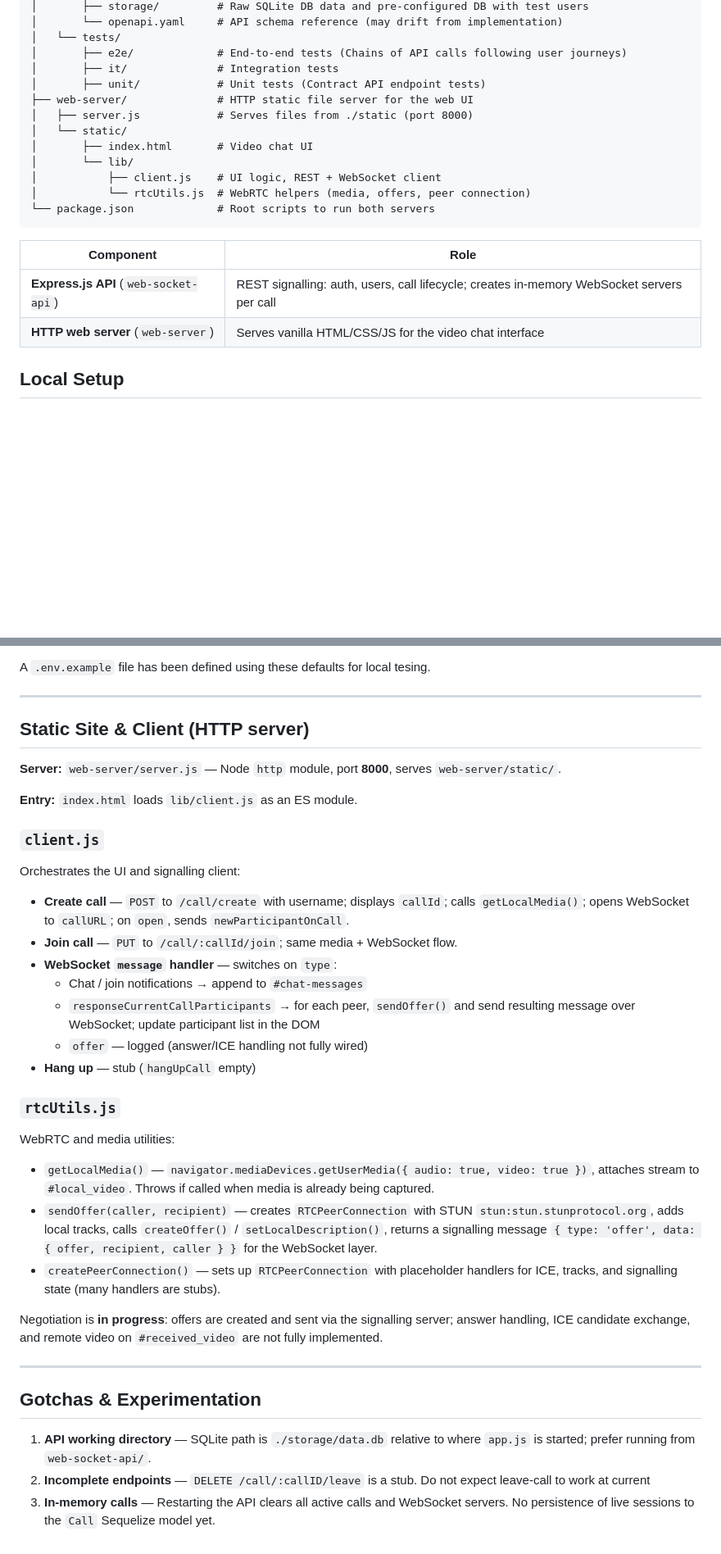
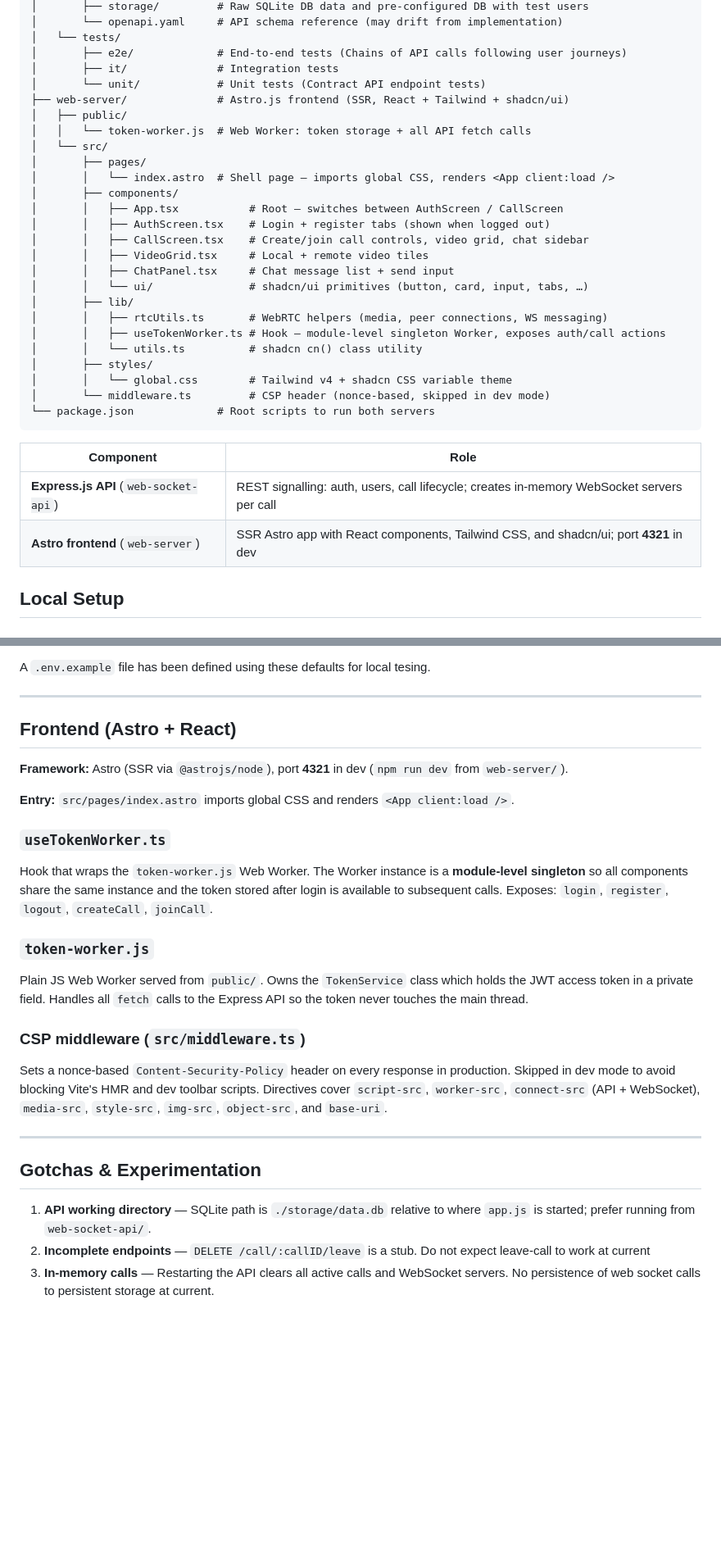
Before and after one commit to cyprste2717218/p2p-video-chat-web-app, a Markdown page: README.md, 2 parts joined by grey strips. Shown at 82% size. Rendered like a GitHub page; blank space fills up the shorter version.

Commit message:
chore: updated readme to reflect frontend arch changes

````diff
--- a/README.md
+++ b/README.md
@@ -43,14 +41,27 @@ video-chat-application/
 │   └── tests/
 │       ├── e2e/             # End-to-end tests (Chains of API calls following user journeys)
 │       ├── it/              # Integration tests
-│       ├── unit/            # Unit tests (Contract API endpoint tests)
-├── web-server/              # HTTP static file server for the web UI
-│   ├── server.js            # Serves files from ./static (port 8000)
-│   └── static/
-│       ├── index.html       # Video chat UI
-│       └── lib/
-│           ├── client.js    # UI logic, REST + WebSocket client
-│           └── rtcUtils.js  # WebRTC helpers (media, offers, peer connection)
+│       └── unit/            # Unit tests (Contract API endpoint tests)
+├── web-server/              # Astro.js frontend (SSR, React + Tailwind + shadcn/ui)
+│   ├── public/
+│   │   └── token-worker.js  # Web Worker: token storage + all API fetch calls
+│   └── src/
+│       ├── pages/
+│       │   └── index.astro  # Shell page — imports global CSS, renders <App client:load />
+│       ├── components/
+│       │   ├── App.tsx           # Root — switches between AuthScreen / CallScreen
+│       │   ├── AuthScreen.tsx    # Login + register tabs (shown when logged out)
+│       │   ├── CallScreen.tsx    # Create/join call controls, video grid, chat sidebar
+│       │   ├── VideoGrid.tsx     # Local + remote video tiles
+│       │   ├── ChatPanel.tsx     # Chat message list + send input
+│       │   └── ui/               # shadcn/ui primitives (button, card, input, tabs, …)
+│       ├── lib/
+│       │   ├── rtcUtils.ts       # WebRTC helpers (media, peer connections, WS messaging)
+│       │   ├── useTokenWorker.ts # Hook — module-level singleton Worker, exposes auth/call actions
+│       │   └── utils.ts          # shadcn cn() class utility
+│       ├── styles/
+│       │   └── global.css        # Tailwind v4 + shadcn CSS variable theme
+│       └── middleware.ts         # CSP header (nonce-based, skipped in dev mode)
 └── package.json             # Root scripts to run both servers
 ```
 
@@ -58,7 +69,7 @@ video-chat-application/
 | Component                             | Role                                                                                       |
 | ------------------------------------- | ------------------------------------------------------------------------------------------ |
 | **Express.js API** (`web-socket-api`) | REST signalling: auth, users, call lifecycle; creates in-memory WebSocket servers per call |
-| **HTTP web server** (`web-server`)    | Serves vanilla HTML/CSS/JS for the video chat interface                                    |
+| **Astro frontend** (`web-server`)     | SSR Astro app with React components, Tailwind CSS, and shadcn/ui; port **4321** in dev     |
 
 
 ## Local Setup
@@ -280,33 +291,23 @@ A `.env.example` file has been defined using these defaults for local tesing.
 
 ---
 
-## Static Site & Client (HTTP server)
+## Frontend (Astro + React)
 
-**Server:** `web-server/server.js` — Node `http` module, port **8000**, serves `web-server/static/`.
+**Framework:** Astro (SSR via `@astrojs/node`), port **4321** in dev (`npm run dev` from `web-server/`).
 
-**Entry:** `index.html` loads `lib/client.js` as an ES module.
+**Entry:** `src/pages/index.astro` imports global CSS and renders `<App client:load />`.
 
-### `client.js`
+### `useTokenWorker.ts`
 
-Orchestrates the UI and signalling client:
+Hook that wraps the `token-worker.js` Web Worker. The Worker instance is a **module-level singleton** so all components share the same instance and the token stored after login is available to subsequent calls. Exposes: `login`, `register`, `logout`, `createCall`, `joinCall`.
 
-- **Create call** — `POST` to `/call/create` with username; displays `callId`; calls `getLocalMedia()`; opens WebSocket to `callURL`; on `open`, sends `newParticipantOnCall`.
-- **Join call** — `PUT` to `/call/:callId/join`; same media + WebSocket flow.
-- **WebSocket `message` handler** — switches on `type`:
-  - Chat / join notifications → append to `#chat-messages`
-  - `responseCurrentCallParticipants` → for each peer, `sendOffer()` and send resulting message over WebSocket; update participant list in the DOM
-  - `offer` — logged (answer/ICE handling not fully wired)
-- **Hang up** — stub (`hangUpCall` empty)
+### `token-worker.js`
 
-### `rtcUtils.js`
+Plain JS Web Worker served from `public/`. Owns the `TokenService` class which holds the JWT access token in a private field. Handles all `fetch` calls to the Express API so the token never touches the main thread.
 
-WebRTC and media utilities:
+### CSP middleware (`src/middleware.ts`)
 
-- `getLocalMedia()` — `navigator.mediaDevices.getUserMedia({ audio: true, video: true })`, attaches stream to `#local_video`. Throws if called when media is already being captured.
-- `sendOffer(caller, recipient)` — creates `RTCPeerConnection` with STUN `stun:stun.stunprotocol.org`, adds local tracks, calls `createOffer()` / `setLocalDescription()`, returns a signalling message `{ type: 'offer', data: { offer, recipient, caller } }` for the WebSocket layer.
-- `createPeerConnection()` — sets up `RTCPeerConnection` with placeholder handlers for ICE, tracks, and signalling state (many handlers are stubs).
-
-Negotiation is **in progress**: offers are created and sent via the signalling server; answer handling, ICE candidate exchange, and remote video on `#received_video` are not fully implemented.
+Sets a nonce-based `Content-Security-Policy` header on every response in production. Skipped in dev mode to avoid blocking Vite's HMR and dev toolbar scripts. Directives cover `script-src`, `worker-src`, `connect-src` (API + WebSocket), `media-src`, `style-src`, `img-src`, `object-src`, and `base-uri`.
 
 ---
 
@@ -314,4 +315,4 @@ Negotiation is **in progress**: offers are created and sent via the signalling s
 
 1. **API working directory** — SQLite path is `./storage/data.db` relative to where `app.js` is started; prefer running from `web-socket-api/`.
 2. **Incomplete endpoints** — `DELETE /call/:callID/leave` is a stub. Do not expect leave-call to work at current
-3. **In-memory calls** — Restarting the API clears all active calls and WebSocket servers. No persistence of live sessions to the `Call` Sequelize model yet.
+3. **In-memory calls** — Restarting the API clears all active calls and WebSocket servers. No persistence of web socket calls to persistent storage at current.
````
Also changed, not shown: other parts of README.md (+7 -9 lines).
